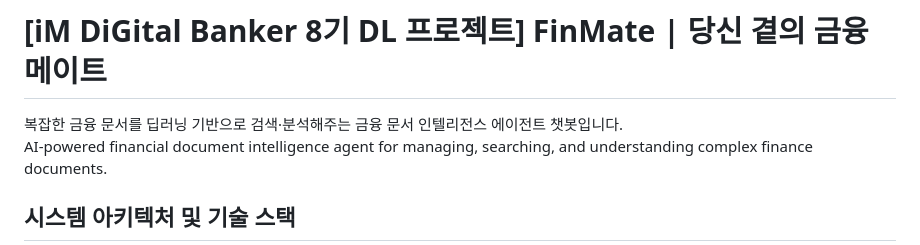
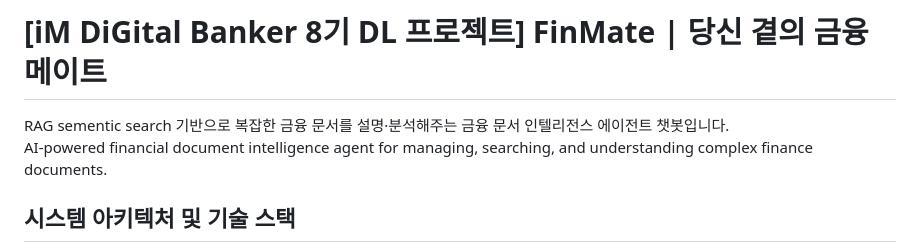
Before and after one commit to deep-iMBK8/finmate-ai-agent, a Markdown page: README.md, the part around the change. Rendered like a GitHub page.

```diff
--- a/README.md
+++ b/README.md
@@ -1,6 +1,6 @@
 # [iM DiGital Banker 8기 DL 프로젝트] FinMate | 당신 곁의 금융 메이트
 
-복잡한 금융 문서를 딥러닝 기반으로 검색·분석해주는 금융 문서 인텔리전스 에이전트 챗봇입니다.
+RAG sementic search 기반으로 복잡한 금융 문서를 설명·분석해주는 금융 문서 인텔리전스 에이전트 챗봇입니다.
 AI-powered financial document intelligence agent for managing, searching, and understanding complex finance documents.
 
 ## 시스템 아키텍처 및 기술 스택
```
